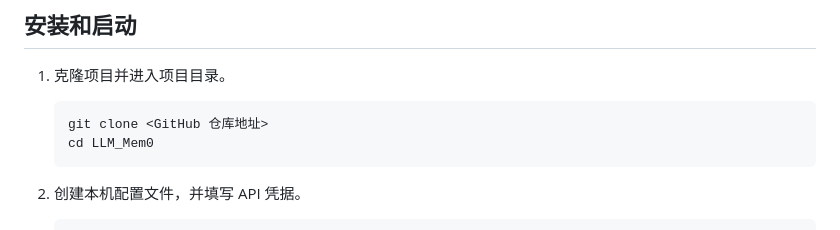
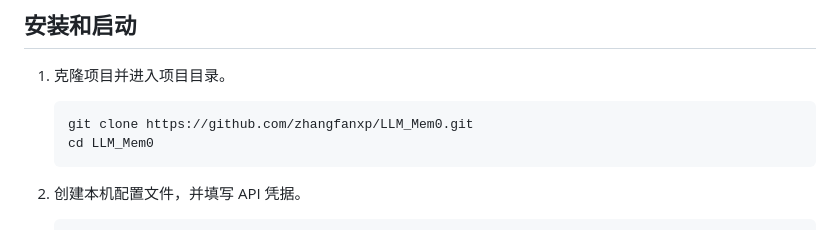
Before and after one commit to zhangfanxp/LLM_Mem0, a Markdown page: README.md, the part around the change. GitHub-like rendering.

Commit message:
Document GitHub clone URL

````diff
--- a/README.md
+++ b/README.md
@@ -23,7 +23,7 @@
 1. 克隆项目并进入项目目录。
 
    ```sh
-   git clone <GitHub 仓库地址>
+   git clone https://github.com/zhangfanxp/LLM_Mem0.git
    cd LLM_Mem0
    ```
 
````
